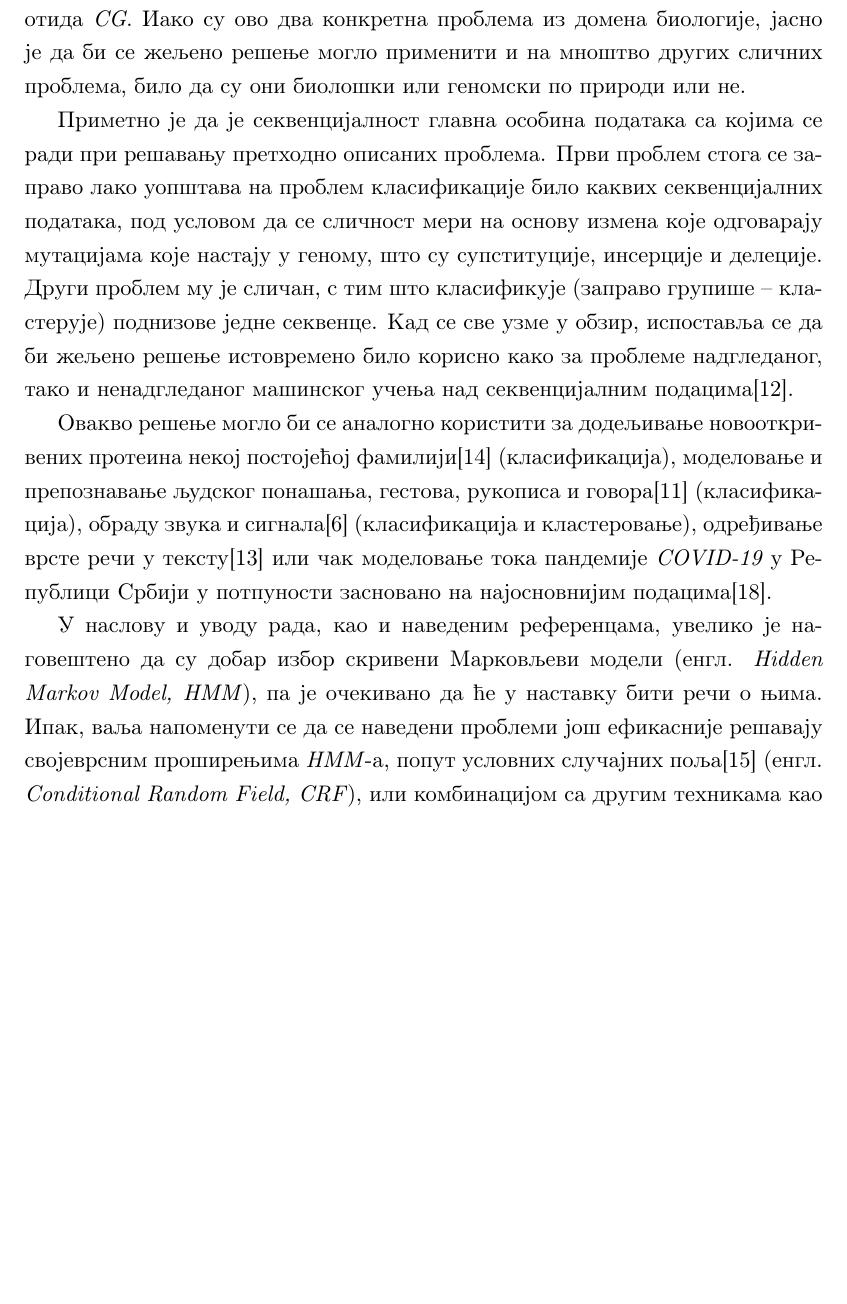
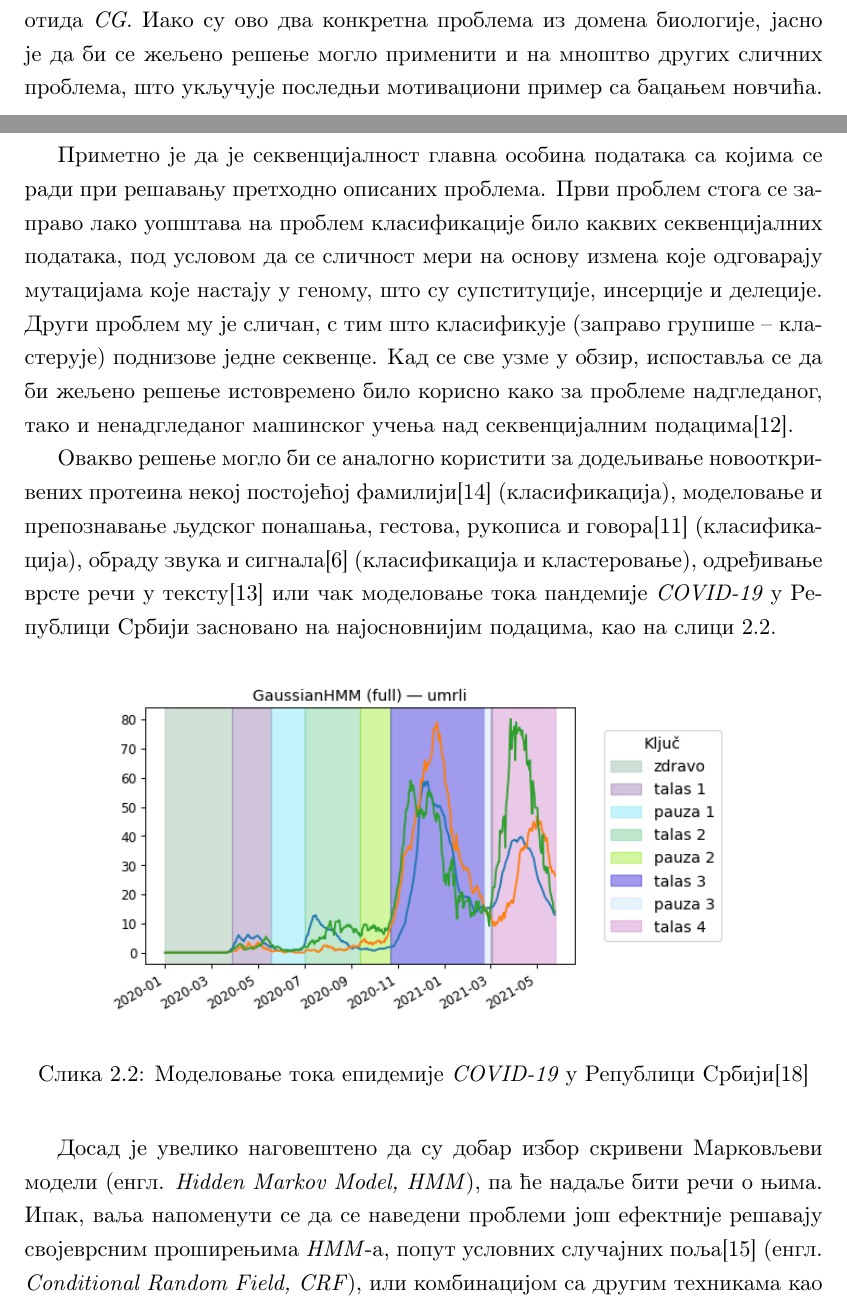
Before and after one commit to matfija/HMM-u-bioinformatici, a LaTeX book (hmm_vasovic.tex): part of page 13 of 23 before the commit and two parts of pages 15 and 16 of 23 after it, the two joined at a grey line, cut so that both start at the same text, the shorter picture padded with empty space. Compiled offline with pdfLaTeX.

Commit message:
Izmena redosleda poglavlja

```diff
--- a/hmm_vasovic.tex
+++ b/hmm_vasovic.tex
@@ -151,15 +151,6 @@
 
 Закључак је, дакле, да се проблем потраге за генима може свести на проналажење \textit{CG} острва. Наиван приступ решавању овог проблема јесте употреба клизајућег прозора. Могао би се узети прозор фиксне величине и померати кроз \textit{DNA} секвенцу. Они прозори са натпросечним уделом \textit{CG} били би кандидати за \textit{CG} острва. Остаје, међутим, питање како одредити добру величину прозора, али и шта радити када преклапајући прозори нуде различиту класификацију подниза. И овде би боље било статистички потковано решење.
 
-\section{Још неки проблеми}
-Досад су изложена два биолошка проблема за која је закључено да би добро било осмислити статистички потковано решење: погађање фенотипа и потрага за генима. Први се своди на класификацију геномске секвенце (нпр. \textit{HIV}-а) на основу познатих могућих исхода и њихових примера. Други се своди на откривање \textit{CG} острва, региона \textit{DNA} са високим уделом динуклеотида \textit{CG}. Иако су ово два конкретна проблема из домена биологије, јасно је да би се жељено решење могло применити и на мноштво других сличних проблема, било да су они биолошки или геномски по природи или не.
-
-Приметно је да је секвенцијалност главна особина података са којима се ради при решавању претходно описаних проблема. Први проблем стога се заправо лако уопштава на проблем класификације било каквих секвенцијалних података, под условом да се сличност мери на основу измена које одговарају мутацијама које настају у геному, што су супституције, инсерције и делеције. Други проблем му је сличан, с тим што класификује (заправо групише -- кластерује) поднизове једне секвенце. Кад се све узме у обзир, испоставља се да би жељено решење истовремено било корисно како за проблеме надгледаног, тако и ненадгледаног машинског учења над секвенцијалним подацима\cite{khoda2014}.
-
-Овакво решење могло би се аналогно користити за додељивање новооткривених протеина некој постојећој фамилији\cite{nguyen2016} (класификација), моделовање и препознавање људског понашања, гестова, рукописа и говора\cite{gales2007} (класификација), обраду звука и сигнала\cite{andreao2006} (класификација и кластеровање), одређивање врсте речи у тексту\cite{mutjaba2020} или чак моделовање тока пандемије \textit{COVID-19} у Републици Србији у потпуности засновано на најосновнијим подацима\cite{vasovic2021}.
-
-У наслову и уводу рада, као и наведеним референцама, увелико је наговештено да су добар избор скривени Марковљеви модели (енгл. \textit{Hidden Markov Model, HMM}), па је очекивано да ће у наставку бити речи о њима. Ипак, ваља напоменути се да се наведени проблеми још ефикасније решавају својеврсним проширењима \textit{HMM}-а, попут условних случајних поља\cite{ponomareva2007} (енгл. \textit{Conditional Random Field, CRF}), или комбинацијом са другим техникама као што су вештачке неуронске мреже\cite{cohen1999} (енгл. \textit{Artificial Neural Network, ANN}).
-
 % Gambling with Yakuza
 % Two Coins up the Dealer’s Sleeve
 \section{Коцкање са јакузама}
@@ -180,6 +171,22 @@
 Остају, међутим, већ поменути проблеми са прозорским приступом: како одредити добру величину прозора, као и шта радити када преклапајући прозори нуде различиту класификацију подниза. Примера ради, ако крупије наизменично баца два претходно описана новчића, а добијени низ исхода је $x = HHHHHTTHHHTTTTT$, онда прозор $x_1...x_{10} = HHHHHTTHHH$ има негативан логаритамски однос, док је однос преклапајућег прозора $x_6...x_{15} = TTHHHTTTTT$ позитиван. Није јасно како одлучити који је новчић бацан у пресеку $x_6...x_{10} = TTHHH$, односно у ком тренутку је тачно дошло до замене новчића, те да ли је замене уопште и било или је крупије праведан.
 
 Још једном је јасно да би најбоље било осмислити статистички потковано решење за све досад изложене проблеме. То ће и бити учињено у следећем поглављу, баш са претходно изложеним бацањем новчића као прилично једноставним, али ипак сасвим интуитивним мотивационим примером.
+
+\section{Још неки проблеми}
+Досад су изложена два биолошка проблема за која је закључено да би добро било осмислити статистички потковано решење: погађање фенотипа и потрага за генима. Први се своди на класификацију геномске секвенце (нпр. \textit{HIV}-а) на основу познатих могућих исхода и њихових примера. Други се своди на откривање \textit{CG} острва, региона \textit{DNA} са високим уделом динуклеотида \textit{CG}. Иако су ово два конкретна проблема из домена биологије, јасно је да би се жељено решење могло применити и на мноштво других сличних проблема, што укључује последњи мотивациони пример са бацањем новчића.
+
+Приметно је да је секвенцијалност главна особина података са којима се ради при решавању претходно описаних проблема. Први проблем стога се заправо лако уопштава на проблем класификације било каквих секвенцијалних података, под условом да се сличност мери на основу измена које одговарају мутацијама које настају у геному, што су супституције, инсерције и делеције. Други проблем му је сличан, с тим што класификује (заправо групише -- кластерује) поднизове једне секвенце. Кад се све узме у обзир, испоставља се да би жељено решење истовремено било корисно како за проблеме надгледаног, тако и ненадгледаног машинског учења над секвенцијалним подацима\cite{khoda2014}.
+
+Овакво решење могло би се аналогно користити за додељивање новооткривених протеина некој постојећој фамилији\cite{nguyen2016} (класификација), моделовање и препознавање људског понашања, гестова, рукописа и говора\cite{gales2007} (класификација), обраду звука и сигнала\cite{andreao2006} (класификација и кластеровање), одређивање врсте речи у тексту\cite{mutjaba2020} или чак моделовање тока пандемије \textit{COVID-19} у Републици Србији засновано на најосновнијим подацима, као на слици \ref{fig:covid}.
+
+\begin{figure}[!ht]
+  \centering
+  \includegraphics[width=0.8\textwidth]{covid.png}
+  \caption{Моделовање тока епидемије \textit{COVID-19} у Републици Србији\cite{vasovic2021}}
+  \label{fig:covid}
+\end{figure}
+
+Досад је увелико наговештено да су добар избор скривени Марковљеви модели (енгл. \textit{Hidden Markov Model, HMM}), па ће надаље бити речи о њима. Ипак, ваља напоменути се да се наведени проблеми још ефектније решавају својеврсним проширењима \textit{HMM}-а, попут условних случајних поља\cite{ponomareva2007} (енгл. \textit{Conditional Random Field, CRF}), или комбинацијом са другим техникама као што су вештачке неуронске мреже\cite{cohen1999} (енгл. \textit{Artificial Neural Network, ANN}).
 
 % ------------------------------------------------------------------------------
 \chapter{Моделовање помоћу \textit{HMM}}
```
Also changed, not shown: covid.png (added), hmm_vasovic.pdf.
